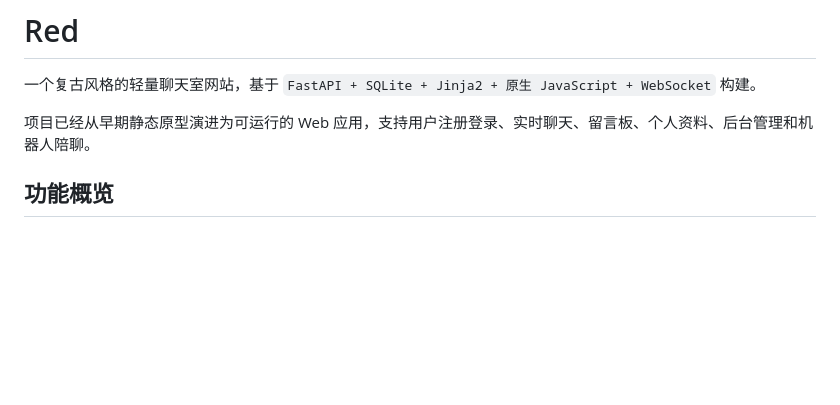
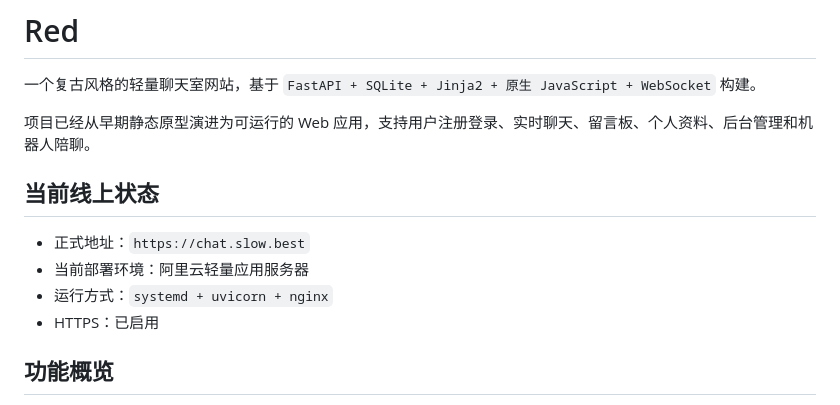
Before and after one commit to shixiong0529/red, a Markdown page: README.md, the part around the change. Drawn GitHub-style; blank space fills up the shorter version.

Commit message:
Add production URL to README

```diff
--- a/README.md
+++ b/README.md
@@ -3,6 +3,13 @@
 一个复古风格的轻量聊天室网站，基于 `FastAPI + SQLite + Jinja2 + 原生 JavaScript + WebSocket` 构建。
 
 项目已经从早期静态原型演进为可运行的 Web 应用，支持用户注册登录、实时聊天、留言板、个人资料、后台管理和机器人陪聊。
+
+## 当前线上状态
+
+- 正式地址：`https://chat.slow.best`
+- 当前部署环境：阿里云轻量应用服务器
+- 运行方式：`systemd + uvicorn + nginx`
+- HTTPS：已启用
 
 ## 功能概览
 
```
